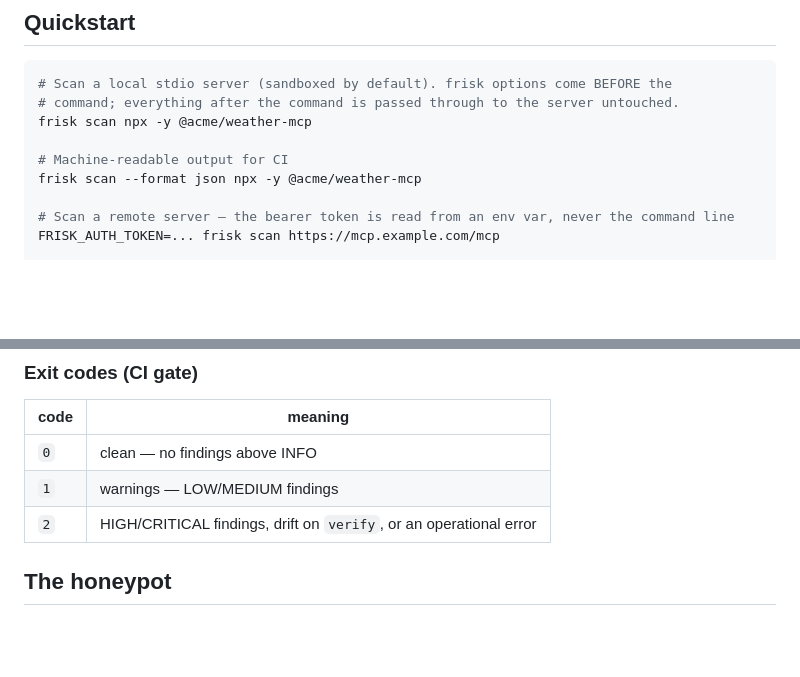
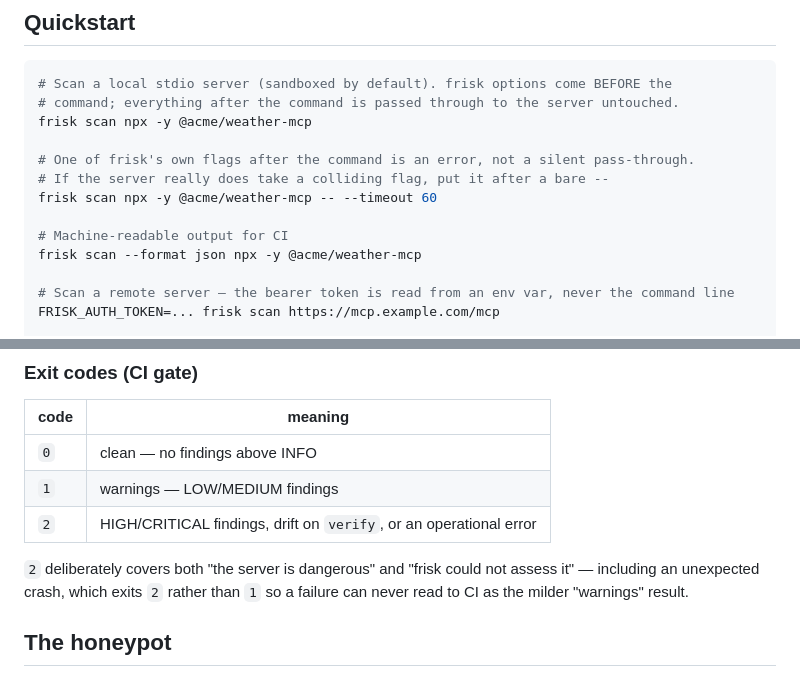
Before and after one commit to Realgagenichols/frisk, a Markdown page: README.md, 2 parts joined by grey strips. GitHub-like rendering; blank space fills up the shorter version.

Commit message:
README: document the -- passthrough and the exit-2-on-crash rule

```diff
--- a/README.md
+++ b/README.md
@@ -145,6 +145,10 @@ git clone https://github.com/Realgagenichols/frisk.git && cd frisk && uv sync
 # command; everything after the command is passed through to the server untouched.
 frisk scan npx -y @acme/weather-mcp
 
+# One of frisk's own flags after the command is an error, not a silent pass-through.
+# If the server really does take a colliding flag, put it after a bare --
+frisk scan npx -y @acme/weather-mcp -- --timeout 60
+
 # Machine-readable output for CI
 frisk scan --format json npx -y @acme/weather-mcp
 
@@ -162,6 +166,8 @@ frisk verify npx -y @acme/weather-mcp
 | `0` | clean — no findings above INFO |
 | `1` | warnings — LOW/MEDIUM findings |
 | `2` | HIGH/CRITICAL findings, drift on `verify`, or an operational error |
+
+`2` deliberately covers both "the server is dangerous" and "frisk could not assess it" — including an unexpected crash, which exits `2` rather than `1` so a failure can never read to CI as the milder "warnings" result.
 
 ## The honeypot
 
```
